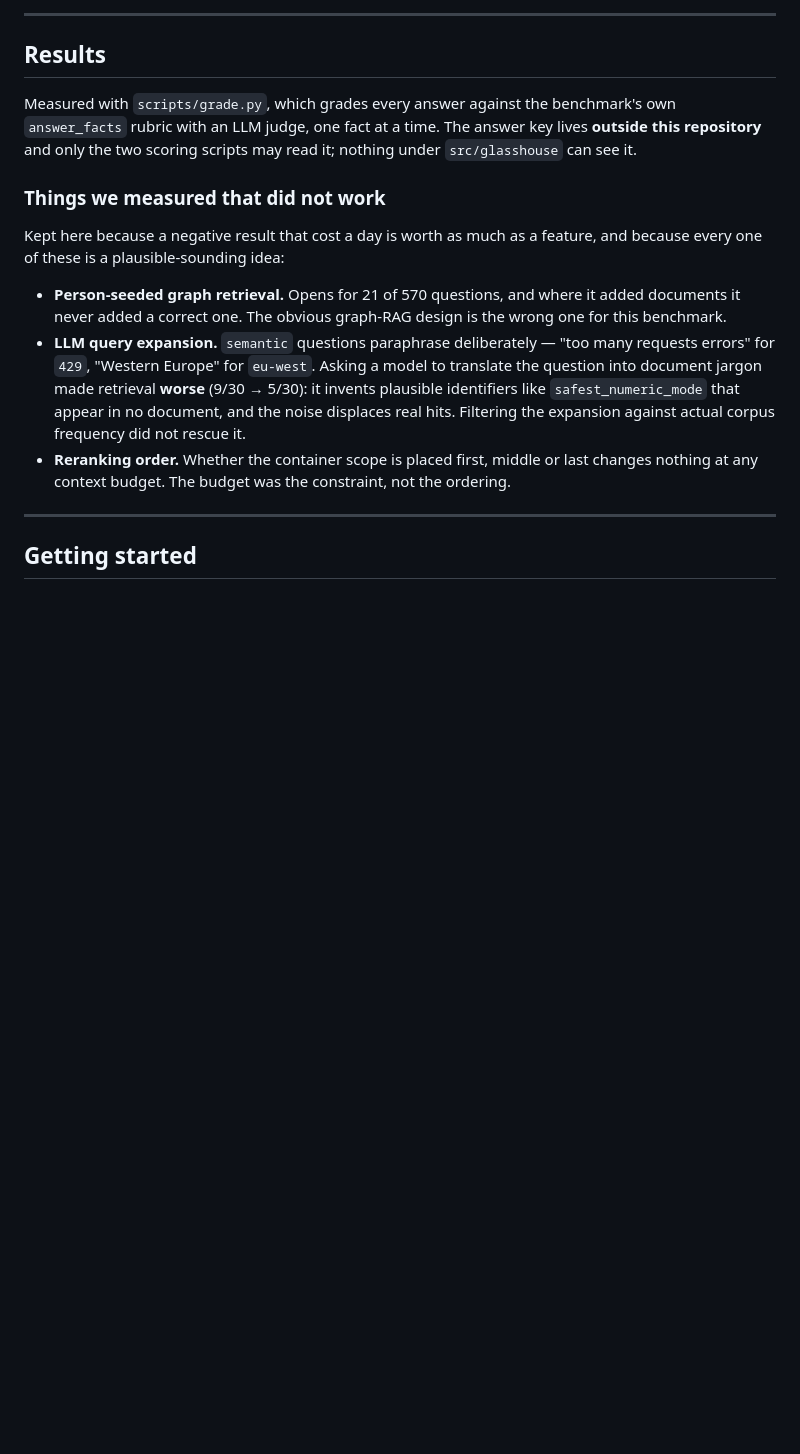
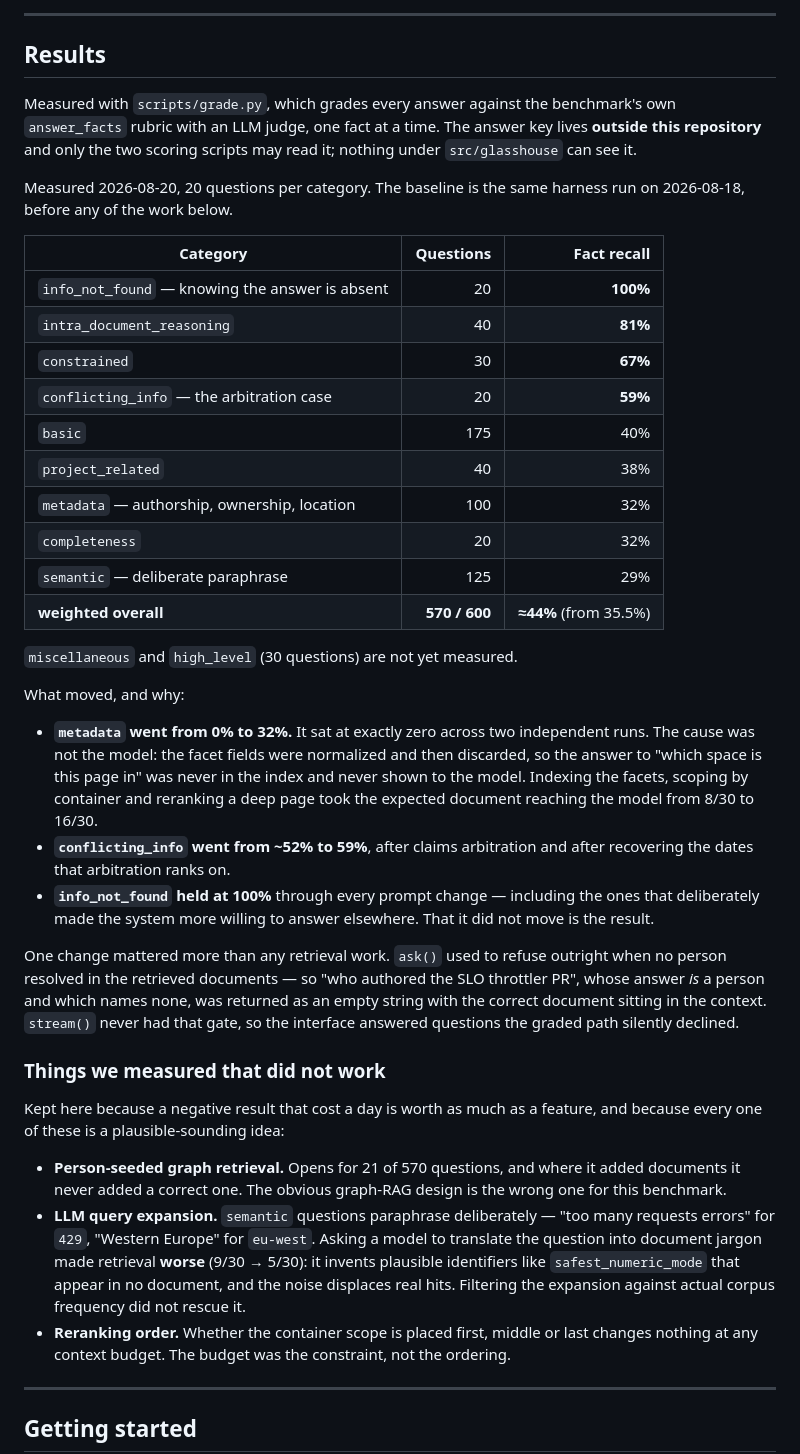
Before and after one commit to Shrujal00/glasshouse-hydradb, a Markdown page: README.md, the part around the change. GitHub-like rendering; blank space fills up the shorter version.

Commit message:
Record the measured benchmark results

```diff
--- a/README.md
+++ b/README.md
@@ -138,6 +138,45 @@ benchmark's own `answer_facts` rubric with an LLM judge, one fact at a time.
 The answer key lives **outside this repository** and only the two scoring
 scripts may read it; nothing under `src/glasshouse` can see it.
 
+Measured 2026-08-20, 20 questions per category. The baseline is the same
+harness run on 2026-08-18, before any of the work below.
+
+| Category | Questions | Fact recall |
+|---|---:|---:|
+| `info_not_found` — knowing the answer is absent | 20 | **100%** |
+| `intra_document_reasoning` | 40 | **81%** |
+| `constrained` | 30 | **67%** |
+| `conflicting_info` — the arbitration case | 20 | **59%** |
+| `basic` | 175 | 40% |
+| `project_related` | 40 | 38% |
+| `metadata` — authorship, ownership, location | 100 | 32% |
+| `completeness` | 20 | 32% |
+| `semantic` — deliberate paraphrase | 125 | 29% |
+| **weighted overall** | **570 / 600** | **≈44%**  (from 35.5%) |
+
+`miscellaneous` and `high_level` (30 questions) are not yet measured.
+
+What moved, and why:
+
+- **`metadata` went from 0% to 32%.** It sat at exactly zero across two
+  independent runs. The cause was not the model: the facet fields were
+  normalized and then discarded, so the answer to "which space is this page
+  in" was never in the index and never shown to the model. Indexing the facets,
+  scoping by container and reranking a deep page took the expected document
+  reaching the model from 8/30 to 16/30.
+- **`conflicting_info` went from ~52% to 59%**, after claims arbitration and
+  after recovering the dates that arbitration ranks on.
+- **`info_not_found` held at 100%** through every prompt change — including the
+  ones that deliberately made the system more willing to answer elsewhere. That
+  it did not move is the result.
+
+One change mattered more than any retrieval work. `ask()` used to refuse
+outright when no person resolved in the retrieved documents — so "who authored
+the SLO throttler PR", whose answer *is* a person and which names none, was
+returned as an empty string with the correct document sitting in the context.
+`stream()` never had that gate, so the interface answered questions the graded
+path silently declined.
+
 <!-- RESULTS -->
 
 ### Things we measured that did not work
```
